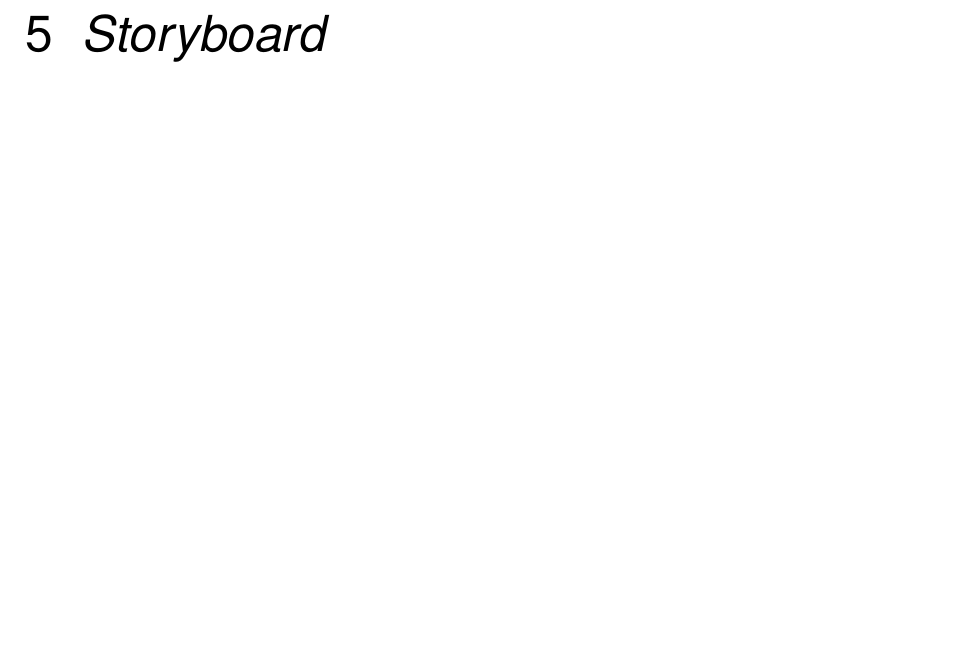
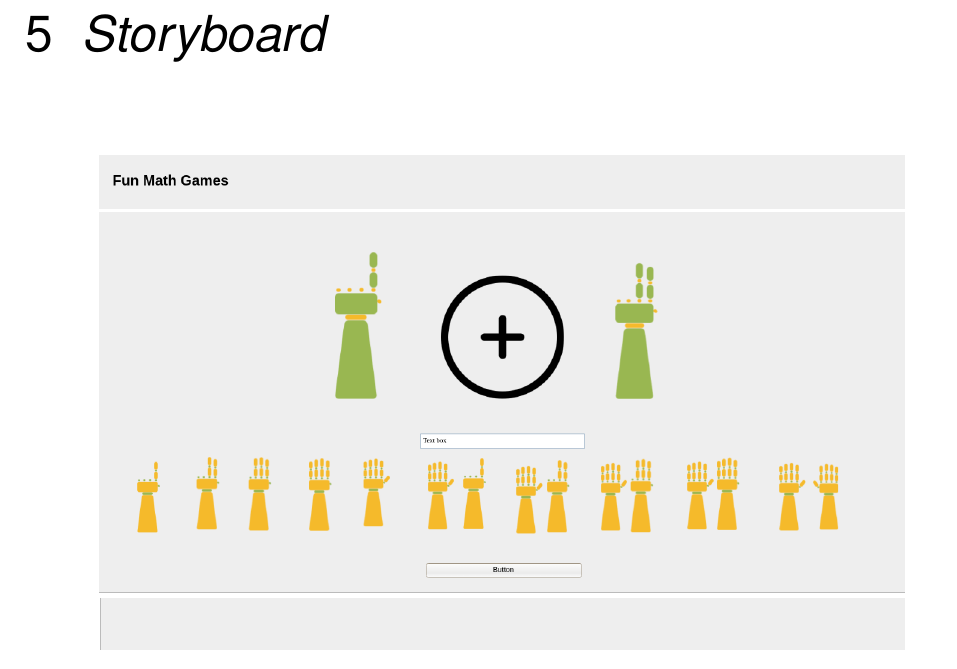
Before and after one commit to ericbgauch/IHC_5N_PROJ1, a LaTeX thesis (trabalho.tex): part of page 13 of 13, cut so that both start at the same text, the shorter picture padded with empty space. Compiled offline with pdfLaTeX.

Commit message:
storyboard: add storyboard image

```diff
--- a/trabalho.tex
+++ b/trabalho.tex
@@ -25,6 +25,8 @@
 \usepackage{color}              % Controle das cores
 \usepackage{graphicx}           % Inclusão de gráficos
 \usepackage{microtype}          % para melhorias de justificação
+\usepackage{graphicx}
+\graphicspath{ {images/} }
 % ---
 
 % ---
@@ -186,9 +188,6 @@ Guilherme Gatto Gonçalves da Silva & 4150246-9 \\ \hline
 \chapter{\textit{Storyboard}}
 % ----------------------------------------------------------
 
-
-
-
-
+\includegraphics[scale=0.3]{storyboard}
 
 \end{document}
```
Also changed, not shown: images/storyboard.png (added).
